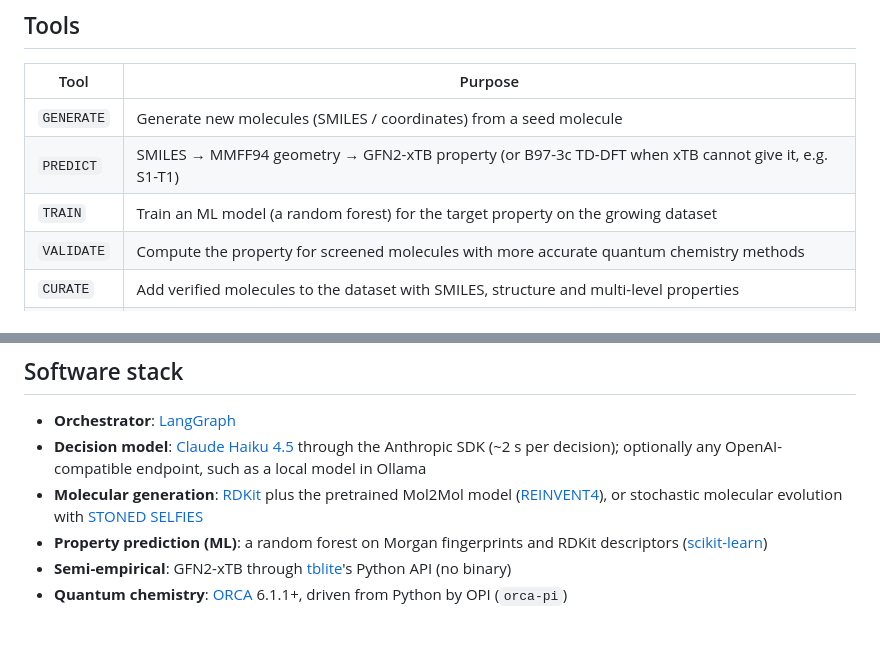
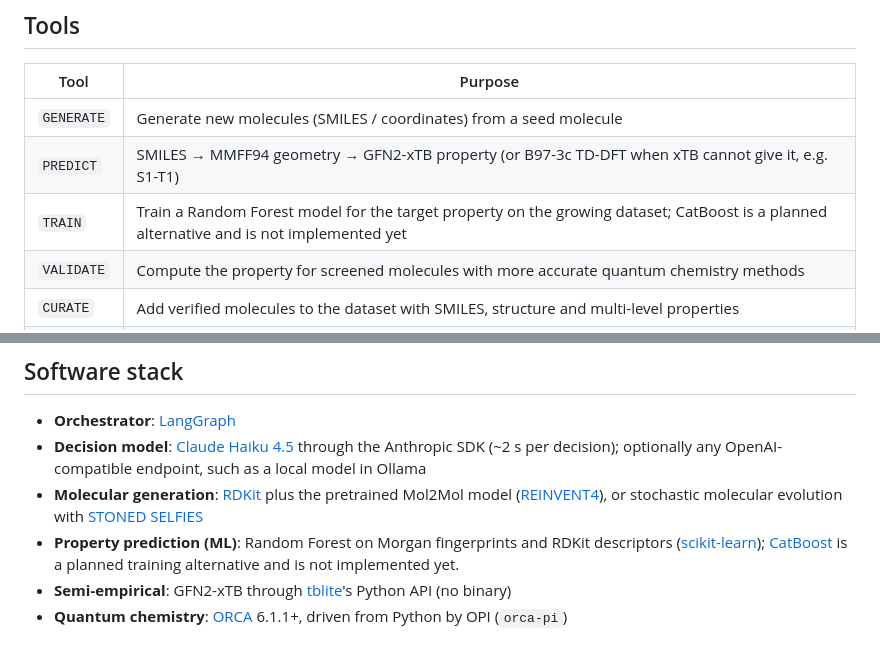
Before and after one commit to varunrishi/molcurator, a Markdown page: README.md, 2 parts joined by grey strips. Rendered like a GitHub page.

Commit message:
docs: clarify Random Forest and planned CatBoost training

```diff
--- a/README.md
+++ b/README.md
@@ -50,7 +50,7 @@ seed molecule + target property
 |------|---------|
 | `GENERATE` | Generate new molecules (SMILES / coordinates) from a seed molecule |
 | `PREDICT`  | SMILES → MMFF94 geometry → GFN2-xTB property (or B97-3c TD-DFT when xTB cannot give it, e.g. S1-T1) |
-| `TRAIN`    | Train an ML model (a random forest) for the target property on the growing dataset |
+| `TRAIN`    | Train a Random Forest model for the target property on the growing dataset; CatBoost is a planned alternative and is not implemented yet |
 | `VALIDATE` | Compute the property for screened molecules with more accurate quantum chemistry methods |
 | `CURATE`   | Add verified molecules to the dataset with SMILES, structure and multi-level properties |
 | `EVALUATE` | Evaluate the agent's trajectories and tool calls |
@@ -65,7 +65,7 @@ seed molecule + target property
 - **Orchestrator**: [LangGraph](https://github.com/langchain-ai/langgraph)
 - **Decision model**: [Claude Haiku 4.5](https://docs.claude.com/) through the Anthropic SDK (~2 s per decision); optionally any OpenAI-compatible endpoint, such as a local model in Ollama
 - **Molecular generation**: [RDKit](https://www.rdkit.org/) plus the pretrained Mol2Mol model ([REINVENT4](https://github.com/MolecularAI/REINVENT4)), or stochastic molecular evolution with [STONED SELFIES](https://github.com/the-matter-lab/stoned-selfies)
-- **Property prediction (ML)**: a random forest on Morgan fingerprints and RDKit descriptors ([scikit-learn](https://scikit-learn.org/))
+- **Property prediction (ML)**: Random Forest on Morgan fingerprints and RDKit descriptors ([scikit-learn](https://scikit-learn.org/)); [CatBoost](https://catboost.ai/) is a planned training alternative and is not implemented yet.
 - **Semi-empirical**: GFN2-xTB through [tblite](https://github.com/tblite/tblite)'s Python API (no binary)
 - **Quantum chemistry**: [ORCA](https://www.faccts.de/orca/) 6.1.1+, driven from Python by OPI (`orca-pi`)
 
```
